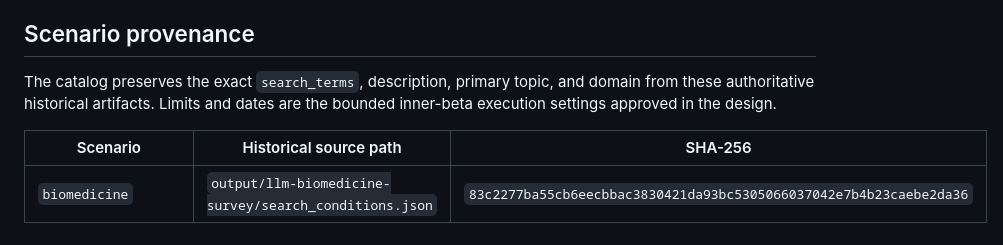
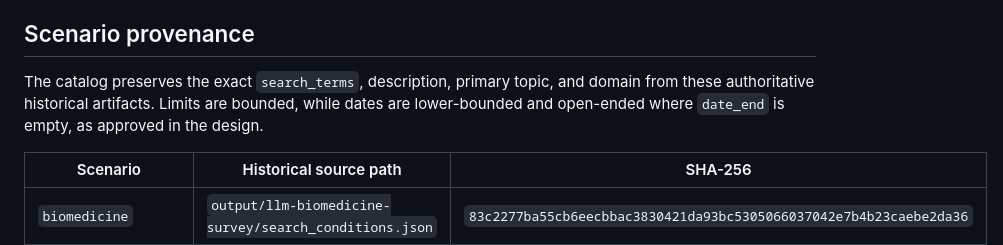
Before and after one commit to ZhaoqianXue/ReviewPilot, a Markdown page: docs/internal-testing/README.md, the part around the change. Rendered like a GitHub page.

Commit message:
Clarify scenario date bounds

```diff
--- a/docs/internal-testing/README.md
+++ b/docs/internal-testing/README.md
@@ -4,7 +4,7 @@ This directory freezes the reproducible inputs and evidence requirements for the
 
 ## Scenario provenance
 
-The catalog preserves the exact `search_terms`, description, primary topic, and domain from these authoritative historical artifacts. Limits and dates are the bounded inner-beta execution settings approved in the design.
+The catalog preserves the exact `search_terms`, description, primary topic, and domain from these authoritative historical artifacts. Limits are bounded, while dates are lower-bounded and open-ended where `date_end` is empty, as approved in the design.
 
 | Scenario | Historical source path | SHA-256 |
 | --- | --- | --- |
```
